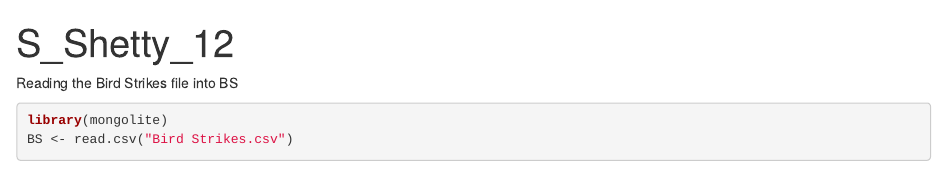
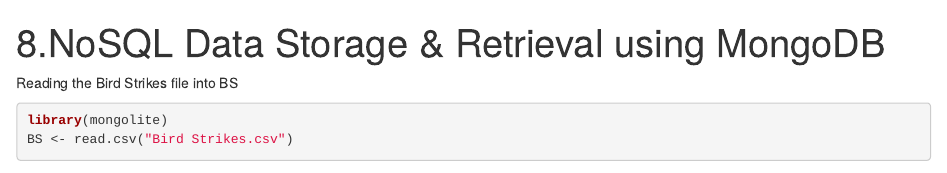
Before and after one commit to SoorajRS/Collecting-Storing-and-Retrieving-Data, an R Markdown document (8.NoSQL Data Storage & Retrieval using MongoDB.Rmd): the page in a window 1100 px wide, from its top. Rendered offline with R 4.5, knitr and Pandoc, with nearby package versions; some code elsewhere in the file could not run offline; common packages that the code uses without loading them are loaded.

Commit message:
Update and rename Shetty_S_12.Rmd to 8.NoSQL Data Storage & Retrieval using MongoDB.Rmd

```diff
--- a/Shetty_S_12.Rmd
+++ b/8.NoSQL Data Storage & Retrieval using MongoDB.Rmd
@@ -1,5 +1,5 @@
 ---
-title: "S_Shetty_12"
+title: "8.NoSQL Data Storage & Retrieval using MongoDB"
 output: html_document
 ---
 
```
